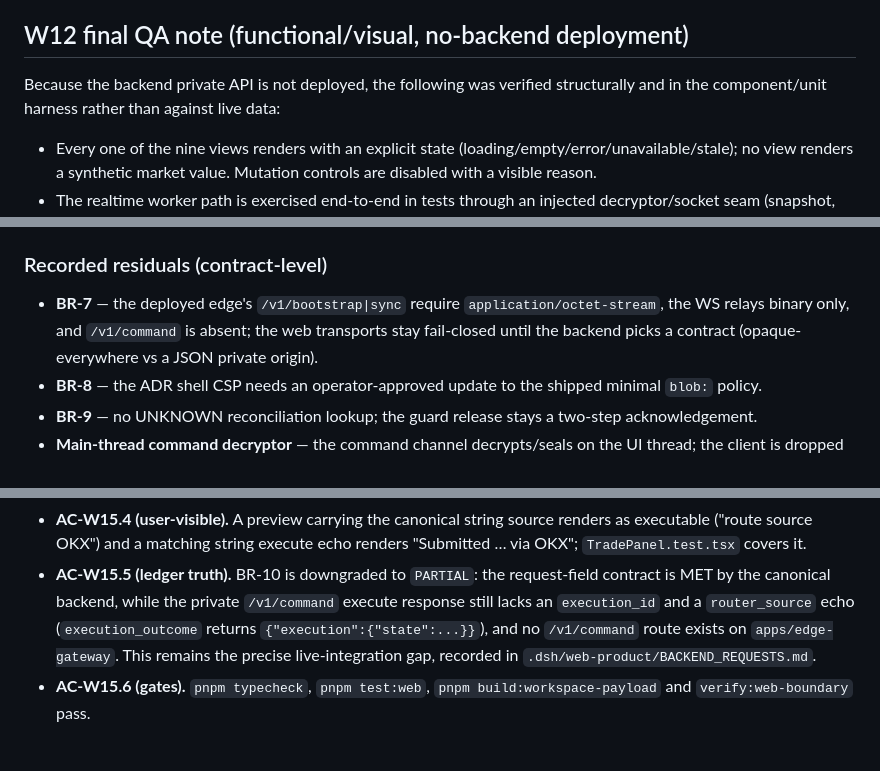
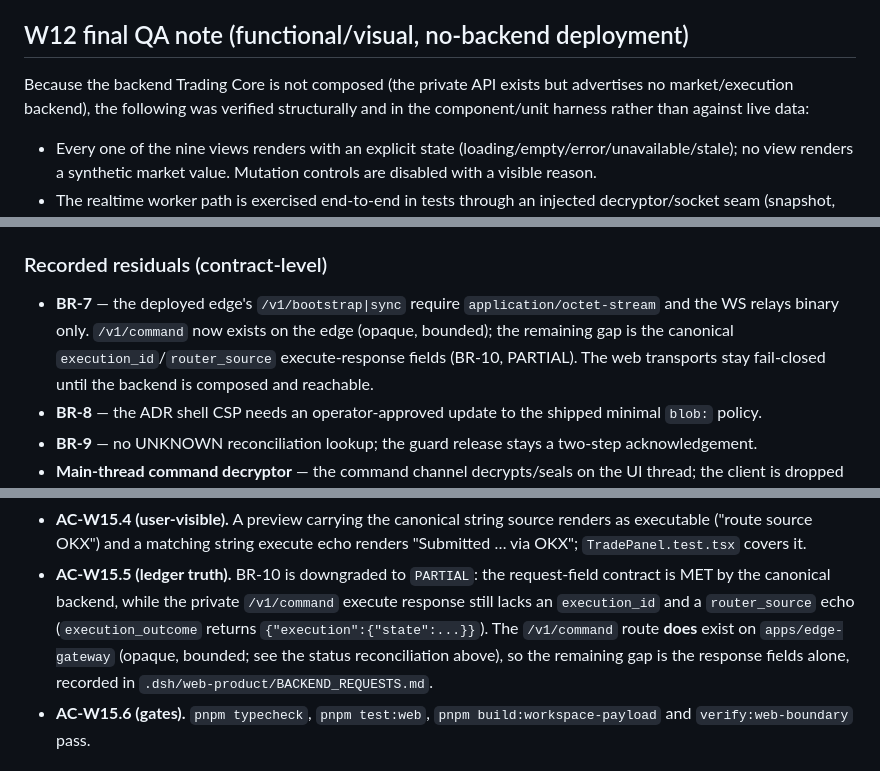
Before and after one commit to quantm-zeus/private-execution-platform, a Markdown page: docs/WEB_PRODUCT_ROADMAP.md, 3 parts joined by grey strips. Rendered like a GitHub page.

```diff
--- a/docs/WEB_PRODUCT_ROADMAP.md
+++ b/docs/WEB_PRODUCT_ROADMAP.md
@@ -178,8 +204,9 @@ green → draft PR updated (never autonomously merged to main while the backend
 
 ## W12 final QA note (functional/visual, no-backend deployment)
 
-Because the backend private API is not deployed, the following was verified structurally and in the
-component/unit harness rather than against live data:
+Because the backend Trading Core is not composed (the private API exists but advertises no
+market/execution backend), the following was verified structurally and in the component/unit harness
+rather than against live data:
 
 - Every one of the nine views renders with an explicit state (loading/empty/error/unavailable/stale);
   no view renders a synthetic market value. Mutation controls are disabled with a visible reason.
@@ -411,9 +438,10 @@ and relevant MEDIUM findings were fixed with regression tests; full narrative an
 
 ### Recorded residuals (contract-level)
 
-- **BR-7** — the deployed edge's `/v1/bootstrap|sync` require `application/octet-stream`, the WS relays
-  binary only, and `/v1/command` is absent; the web transports stay fail-closed until the backend picks
-  a contract (opaque-everywhere vs a JSON private origin).
+- **BR-7** — the deployed edge's `/v1/bootstrap|sync` require `application/octet-stream` and the WS
+  relays binary only. `/v1/command` now exists on the edge (opaque, bounded); the remaining gap is the
+  canonical `execution_id`/`router_source` execute-response fields (BR-10, PARTIAL). The web transports
+  stay fail-closed until the backend is composed and reachable.
 - **BR-8** — the ADR shell CSP needs an operator-approved update to the shipped minimal `blob:` policy.
 - **BR-9** — no UNKNOWN reconciliation lookup; the guard release stays a two-step acknowledgement.
 - **Main-thread command decryptor** — the command channel decrypts/seals on the UI thread; the client is
@@ -746,9 +774,9 @@ Acceptance criteria:
   `TradePanel.test.tsx` covers it.
 - **AC-W15.5 (ledger truth).** BR-10 is downgraded to `PARTIAL`: the request-field contract is MET by the
   canonical backend, while the private `/v1/command` execute response still lacks an `execution_id` and a
-  `router_source` echo (`execution_outcome` returns `{"execution":{"state":...}}`), and no `/v1/command`
-  route exists on `apps/edge-gateway`. This remains the precise live-integration gap, recorded in
-  `.dsh/web-product/BACKEND_REQUESTS.md`.
+  `router_source` echo (`execution_outcome` returns `{"execution":{"state":...}}`). The `/v1/command`
+  route **does** exist on `apps/edge-gateway` (opaque, bounded; see the status reconciliation above), so
+  the remaining gap is the response fields alone, recorded in `.dsh/web-product/BACKEND_REQUESTS.md`.
 - **AC-W15.6 (gates).** `pnpm typecheck`, `pnpm test:web`, `pnpm build:workspace-payload` and
   `verify:web-boundary` pass.
 
```
Also changed, not shown: other parts of docs/WEB_PRODUCT_ROADMAP.md (+39 -13 lines), STATUS.md (+6 -3 lines), docs/live-integration.md (+40 -19 lines).
